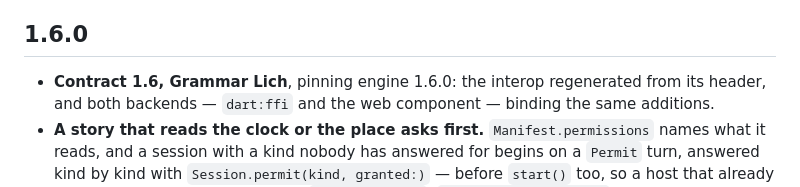
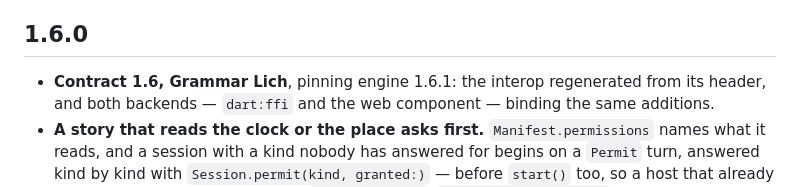
Before and after one commit to ConnectingTheDots-DCWK/ripple_effect_dart_integration, a Markdown page: CHANGELOG.md, the part around the change. GitHub-like rendering.

Commit message:
1.6.0's notes name the engine it pins, 1.6.1
Co-Authored-By: Claude Opus 5.5 <noreply@anthropic.com>
Claude-Session: https://claude.ai/code/session_01Qtg1sakoN9Hz9WdWAUSvKk

```diff
--- a/CHANGELOG.md
+++ b/CHANGELOG.md
@@ -5,7 +5,7 @@
 
 ## 1.6.0
 
-- **Contract 1.6, Grammar Lich**, pinning engine 1.6.0: the interop
+- **Contract 1.6, Grammar Lich**, pinning engine 1.6.1: the interop
   regenerated from its header, and both backends — `dart:ffi` and the web
   component — binding the same additions.
 - **A story that reads the clock or the place asks first.**
```
